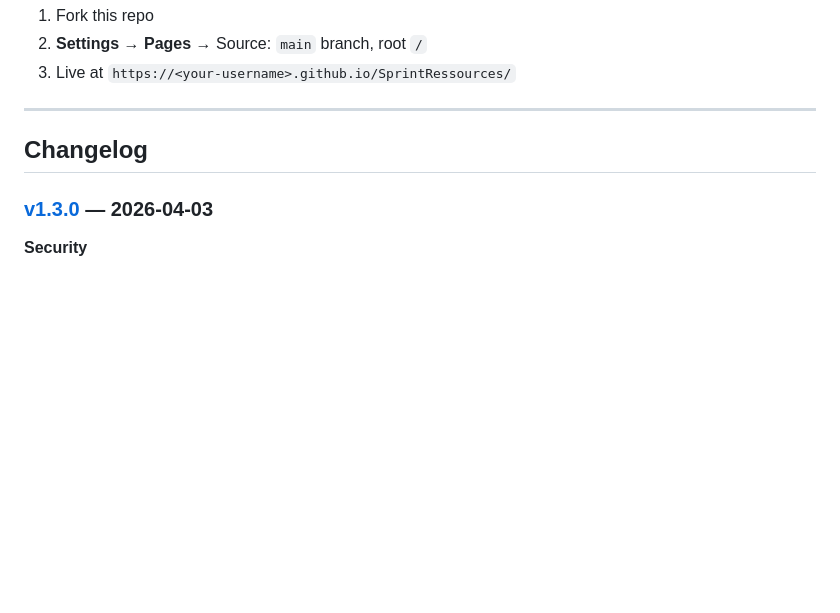
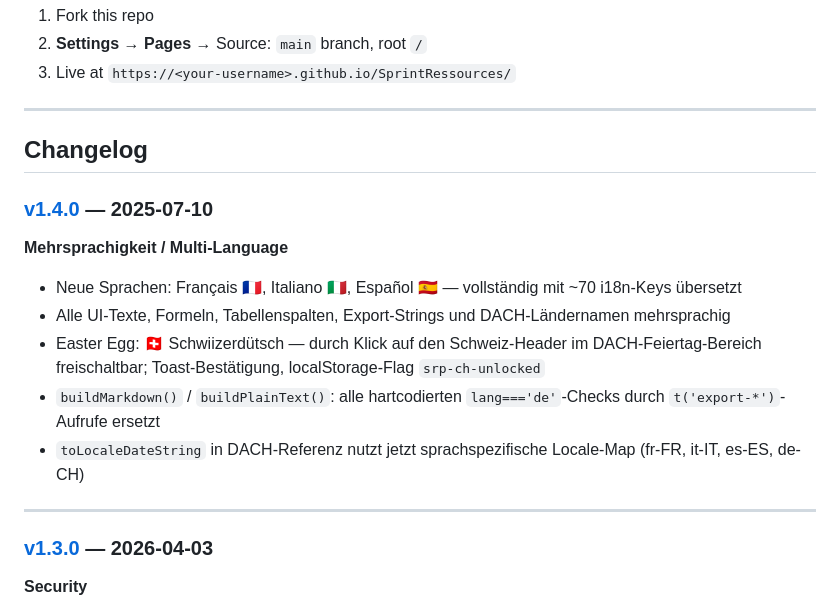
Before and after one commit to messiahfst/SprintRessources, a Markdown page: README.md, the part around the change. GitHub-like rendering; blank space fills up the shorter version.

Commit message:
docs: update README with v1.4.0 changelog

```diff
--- a/README.md
+++ b/README.md
@@ -56,6 +56,17 @@ The formula is shown inline in the app via the collapsible **"How the Formula Wo
 
 ## Changelog
 
+### [v1.4.0](https://github.com/messiahfst/SprintRessources/releases/tag/v1.4.0) — 2025-07-10
+
+**Mehrsprachigkeit / Multi-Language**
+- Neue Sprachen: Français 🇫🇷, Italiano 🇮🇹, Español 🇪🇸 — vollständig mit ~70 i18n-Keys übersetzt
+- Alle UI-Texte, Formeln, Tabellenspalten, Export-Strings und DACH-Ländernamen mehrsprachig
+- Easter Egg: 🇨🇭 Schwiizerdütsch — durch Klick auf den Schweiz-Header im DACH-Feiertag-Bereich freischaltbar; Toast-Bestätigung, localStorage-Flag `srp-ch-unlocked`
+- `buildMarkdown()` / `buildPlainText()`: alle hartcodierten `lang==='de'`-Checks durch `t('export-*')`-Aufrufe ersetzt
+- `toLocaleDateString` in DACH-Referenz nutzt jetzt sprachspezifische Locale-Map (fr-FR, it-IT, es-ES, de-CH)
+
+---
+
 ### [v1.3.0](https://github.com/messiahfst/SprintRessources/releases/tag/v1.3.0) — 2026-04-03
 
 **Security**
```
